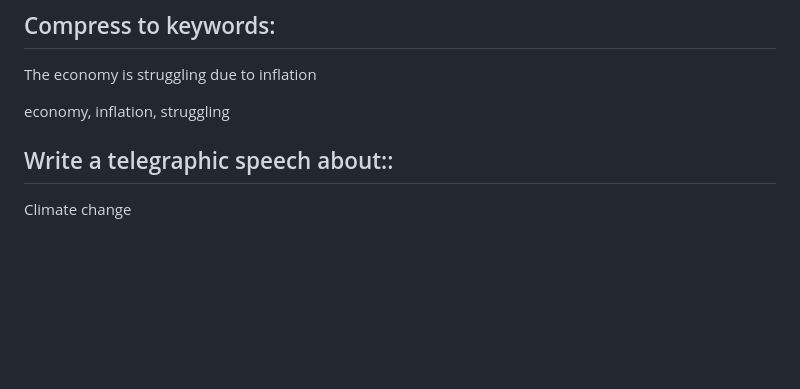
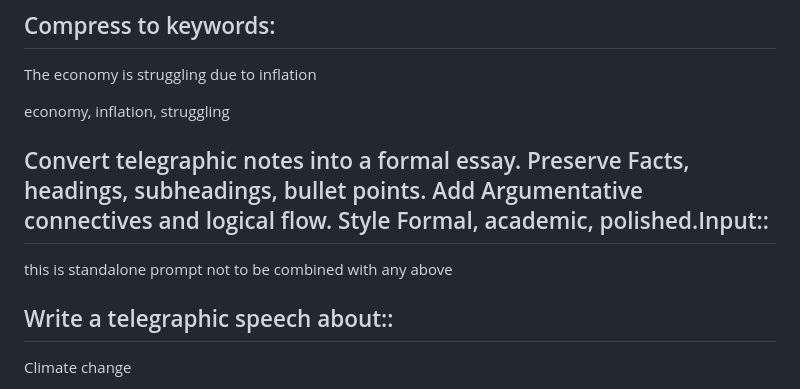
Before and after one commit to zazikant/ax-translator, a Markdown page: README.md, the part around the change. Rendered like a GitHub page; blank space fills up the shorter version.

```diff
--- a/README.md
+++ b/README.md
@@ -39,6 +39,10 @@ A hungry man eats an apple.
 The economy is struggling due to inflation
 
 economy, inflation, struggling
+
+## Convert telegraphic notes into a formal essay.  Preserve Facts, headings, subheadings, bullet points.  Add Argumentative connectives and logical flow. Style Formal, academic, polished.Input::
+
+this is standalone prompt not to be combined with any above
 
 ## Write a telegraphic speech about::
 
```
